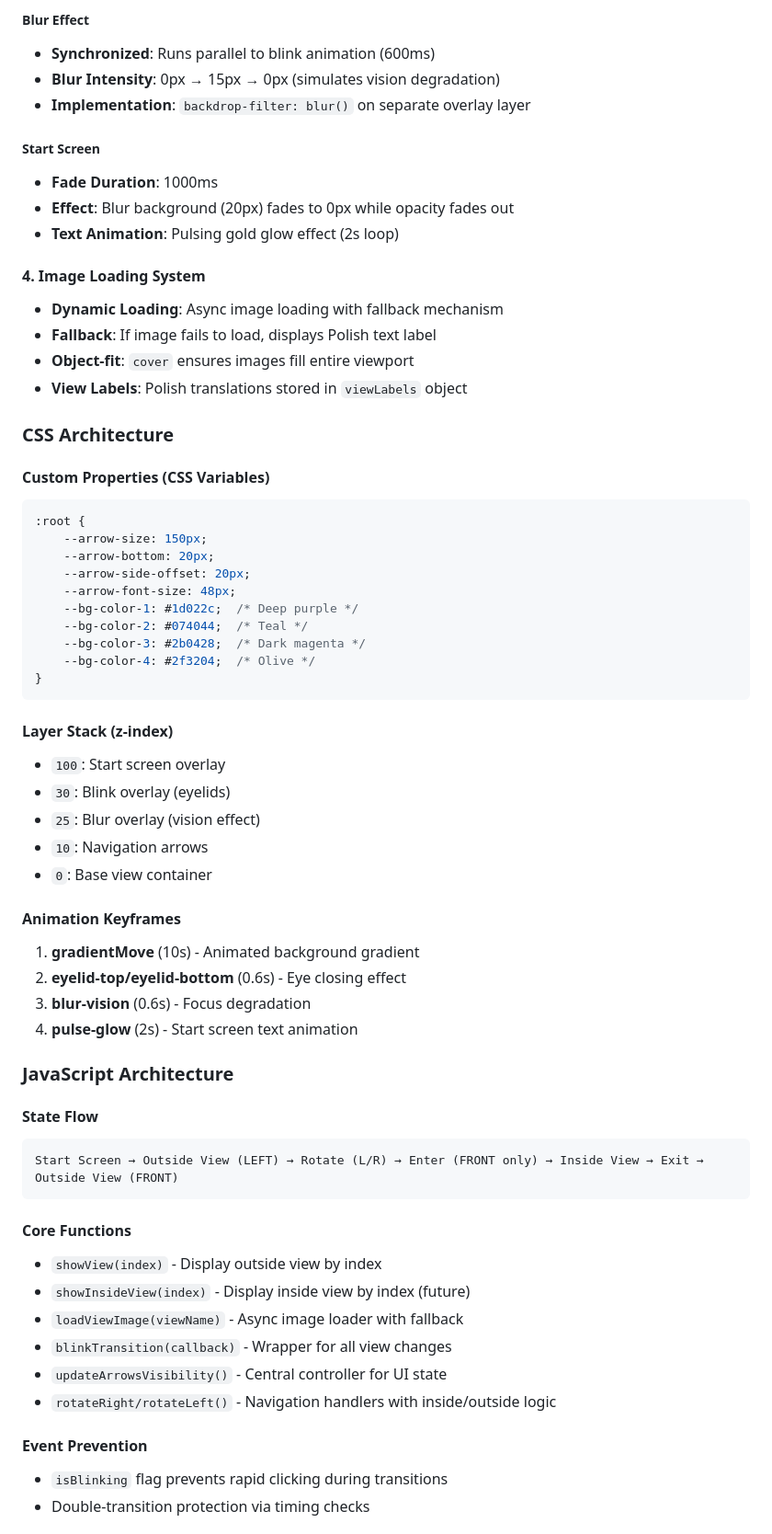
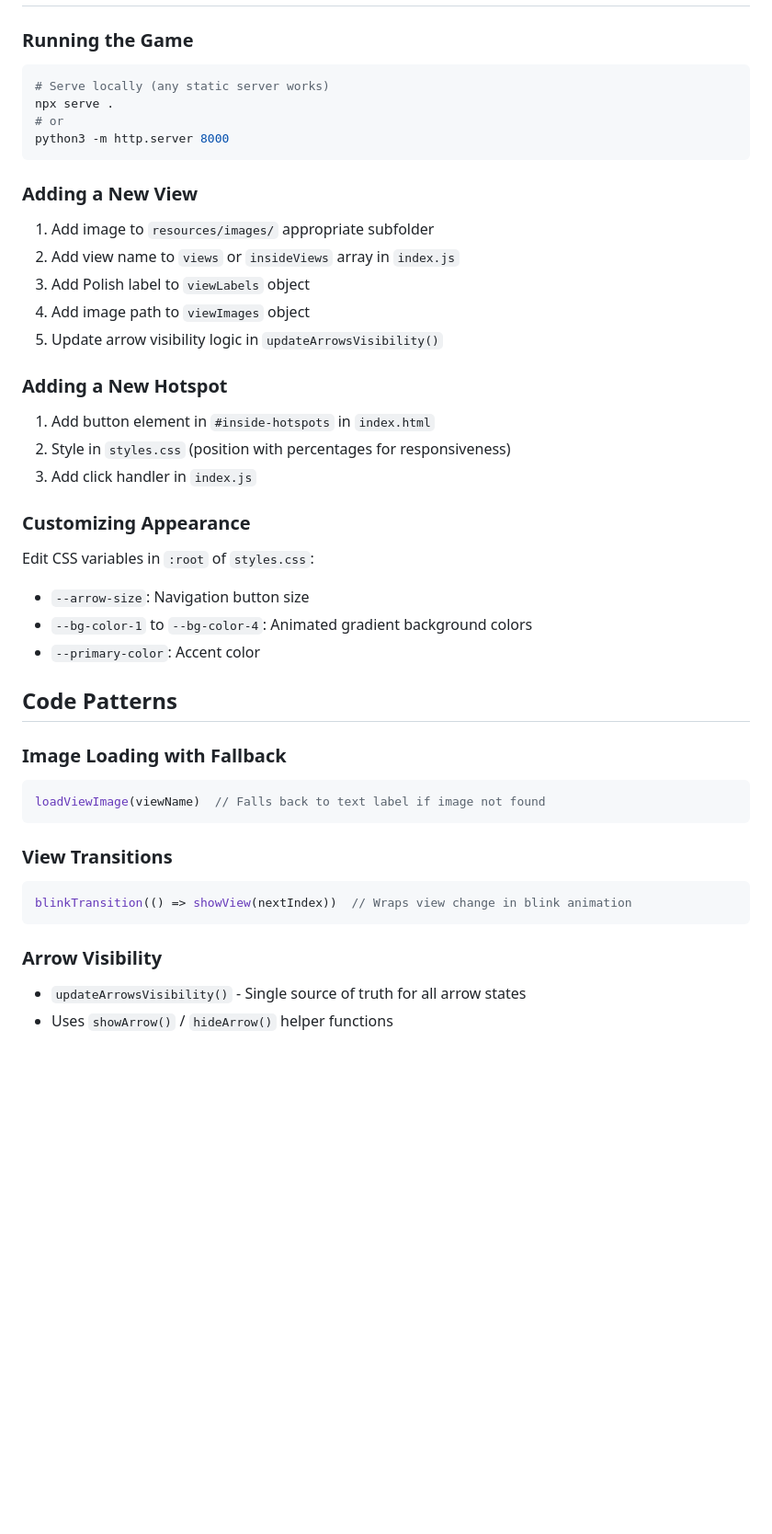
Before and after one commit to kamilciesladev/gypsy-wagon, a Markdown page: CLAUDE.md, the part around one of its changes. Shown at 92% size. Drawn GitHub-style; blank space fills up the shorter version.

````diff
--- a/CLAUDE.md
+++ b/CLAUDE.md
@@ -66,65 +50,43 @@ gypsy-wagon/
 
-##### Blur Effect
-- **Synchronized**: Runs parallel to blink animation (600ms)
-- **Blur Intensity**: 0px → 15px → 0px (simulates vision degradation)
-- **Implementation**: `backdrop-filter: blur()` on separate overlay layer
-
-##### Start Screen
-- **Fade Duration**: 1000ms
-- **Effect**: Blur background (20px) fades to 0px while opacity fades out
-- **Text Animation**: Pulsing gold glow effect (2s loop)
-
-#### 4. Image Loading System
-- **Dynamic Loading**: Async image loading with fallback mechanism
-- **Fallback**: If image fails to load, displays Polish text label
-- **Object-fit**: `cover` ensures images fill entire viewport
-- **View Labels**: Polish translations stored in `viewLabels` object
-
-### CSS Architecture
-
-#### Custom Properties (CSS Variables)
-```css
-:root {
-    --arrow-size: 150px;
-    --arrow-bottom: 20px;
-    --arrow-side-offset: 20px;
-    --arrow-font-size: 48px;
-    --bg-color-1: #1d022c;  /* Deep purple */
-    --bg-color-2: #074044;  /* Teal */
-    --bg-color-3: #2b0428;  /* Dark magenta */
-    --bg-color-4: #2f3204;  /* Olive */
-}
+### Running the Game
+```bash
+# Serve locally (any static server works)
+npx serve .
+# or
+python3 -m http.server 8000
 ```
 
-#### Layer Stack (z-index)
-- `100`: Start screen overlay
-- `30`: Blink overlay (eyelids)
-- `25`: Blur overlay (vision effect)
-- `10`: Navigation arrows
-- `0`: Base view container
+### Adding a New View
+1. Add image to `resources/images/` appropriate subfolder
+2. Add view name to `views` or `insideViews` array in `index.js`
+3. Add Polish label to `viewLabels` object
+4. Add image path to `viewImages` object
+5. Update arrow visibility logic in `updateArrowsVisibility()`
 
-#### Animation Keyframes
-1. **gradientMove** (10s) - Animated background gradient
-2. **eyelid-top/eyelid-bottom** (0.6s) - Eye closing effect
-3. **blur-vision** (0.6s) - Focus degradation
-4. **pulse-glow** (2s) - Start screen text animation
+### Adding a New Hotspot
+1. Add button element in `#inside-hotspots` in `index.html`
+2. Style in `styles.css` (position with percentages for responsiveness)
+3. Add click handler in `index.js`
 
-### JavaScript Architecture
+### Customizing Appearance
+Edit CSS variables in `:root` of `styles.css`:
+- `--arrow-size`: Navigation button size
+- `--bg-color-1` to `--bg-color-4`: Animated gradient background colors
+- `--primary-color`: Accent color
 
-#### State Flow
-```
-Start Screen → Outside View (LEFT) → Rotate (L/R) → Enter (FRONT only) → Inside View → Exit → Outside View (FRONT)
+## Code Patterns
+
+### Image Loading with Fallback
+```javascript
+loadViewImage(viewName)  // Falls back to text label if image not found
 ```
 
-#### Core Functions
-- `showView(index)` - Display outside view by index
-- `showInsideView(index)` - Display inside view by index (future)
-- `loadViewImage(viewName)` - Async image loader with fallback
-- `blinkTransition(callback)` - Wrapper for all view changes
-- `updateArrowsVisibility()` - Central controller for UI state
-- `rotateRight/rotateLeft()` - Navigation handlers with inside/outside logic
+### View Transitions
+```javascript
+blinkTransition(() => showView(nextIndex))  // Wraps view change in blink animation
+```
 
-#### Event Prevention
-- `isBlinking` flag prevents rapid clicking during transitions
-- Double-transition protection via timing checks
+### Arrow Visibility
+- `updateArrowsVisibility()` - Single source of truth for all arrow states
+- Uses `showArrow()` / `hideArrow()` helper functions
 
````
Also changed, not shown: other parts of CLAUDE.md (+41 -167 lines), game-description.md (added, +320 -0 lines).
